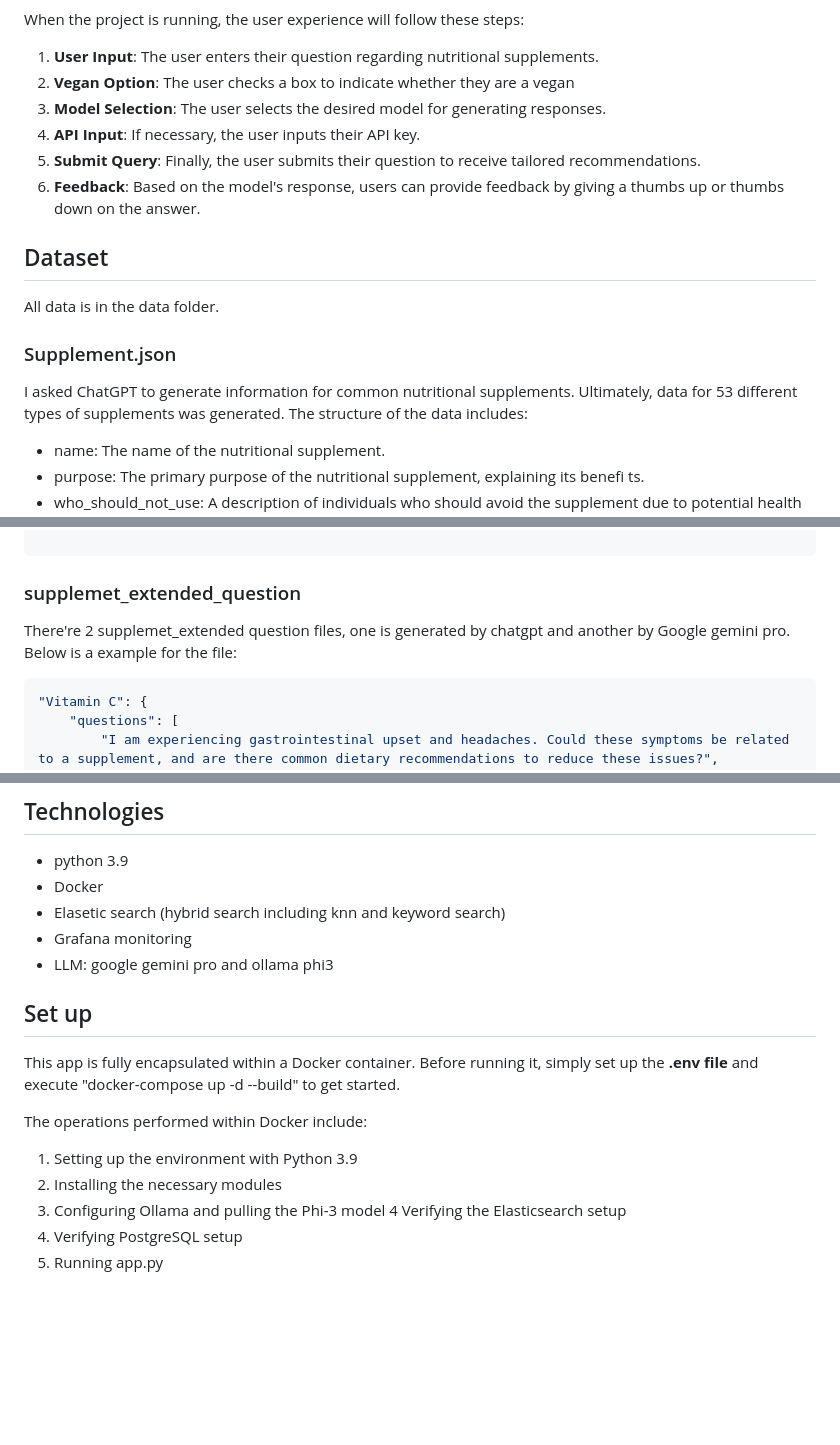
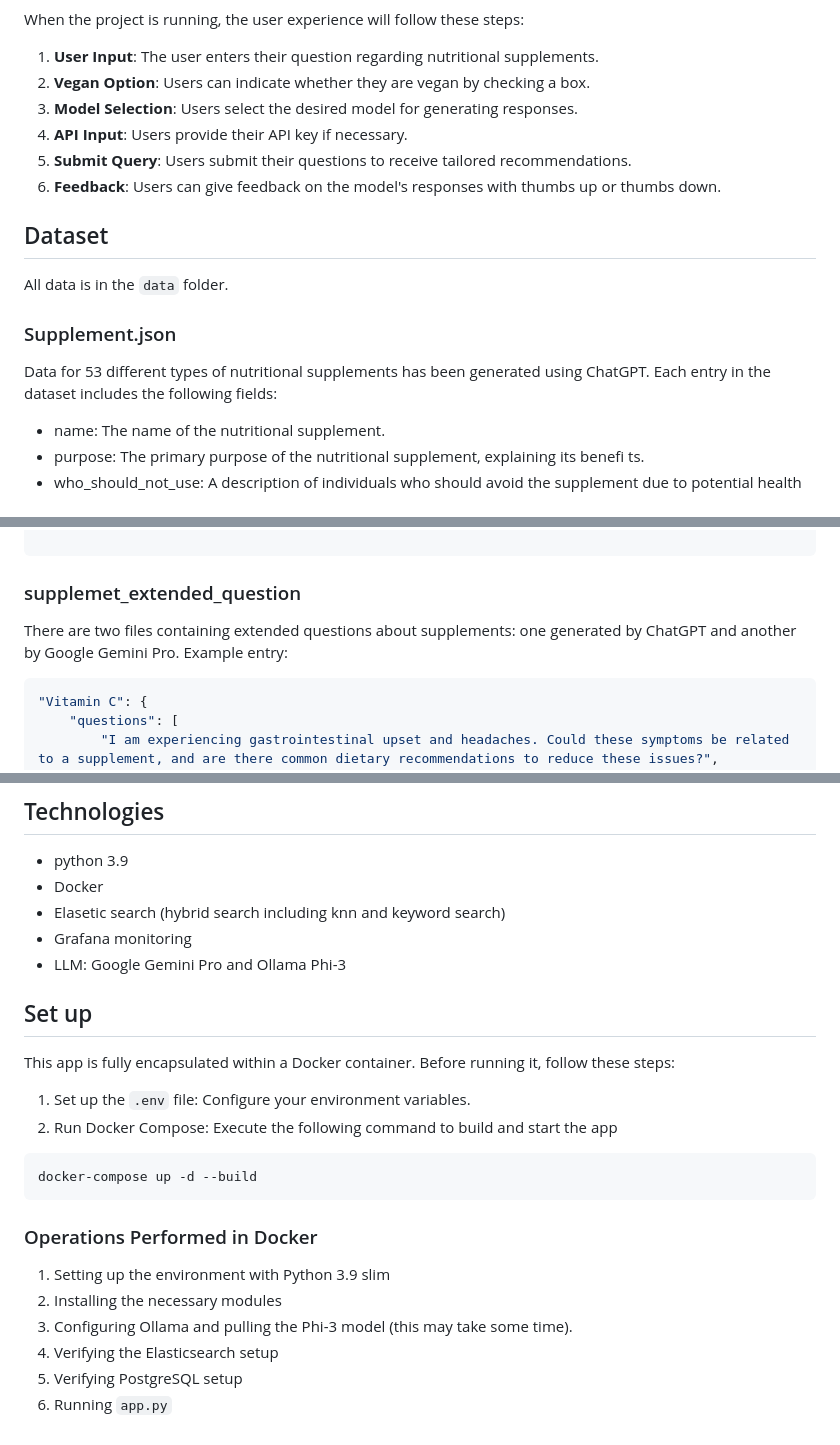
Before and after one commit to tzhsu211/llm-zoomcamp, a Markdown page: 07--project/Project.md, 3 parts joined by grey strips. Drawn GitHub-style; blank space fills up the shorter version.

````diff
--- a/07--project/Project.md
+++ b/07--project/Project.md
@@ -9,16 +11,16 @@ This is a project for [LLM Zoomcamp](https://github.com/DataTalksClub/llm-zoomca
 When the project is running, the user experience will follow these steps:
 
 1. **User Input**: The user enters their question regarding nutritional supplements.
-2. **Vegan Option**: The user checks a box to indicate whether they are a vegan
-3. **Model Selection**: The user selects the desired model for generating responses.
-4. **API Input**: If necessary, the user inputs their API key.
-5. **Submit Query**: Finally, the user submits their question to receive tailored recommendations.
-6. **Feedback**: Based on the model's response, users can provide feedback by giving a thumbs up or thumbs down on the answer.
+2. **Vegan Option**: Users can indicate whether they are vegan by checking a box.
+3. **Model Selection**: Users select the desired model for generating responses.
+4. **API Input**: Users provide their API key if necessary.
+5. **Submit Query**: Users submit their questions to receive tailored recommendations.
+6. **Feedback**: Users can give feedback on the model's responses with thumbs up or thumbs down.
 
 ## Dataset
-All data is in the data folder.
+All data is in the `data` folder.
 ### Supplement.json
-I asked ChatGPT to generate information for common nutritional supplements. Ultimately, data for 53 different types of supplements was generated. The structure of the data includes:
+Data for 53 different types of nutritional supplements has been generated using ChatGPT. Each entry in the dataset includes the following fields:
 * name: The name of the nutritional supplement.
 * purpose: The primary purpose of the nutritional supplement, explaining its benefi ts.
 * who_should_not_use: A description of individuals who should avoid the supplement due to potential health risks.
@@ -42,8 +44,8 @@ Below is an example of the dataset in JSON format:
 ```
 
 ### supplemet_extended_question
-There're 2 supplemet_extended question files, one is generated by chatgpt and another by Google gemini pro.
-Below is a example for the file:
+There are two files containing extended questions about supplements: one generated by ChatGPT and another by Google Gemini Pro.
+Example entry:
 ``` json
 "Vitamin C": {
     "questions": [
@@ -61,16 +63,20 @@ Below is a example for the file:
 * Docker
 * Elasetic search (hybrid search including knn and keyword search)
 * Grafana monitoring
-* LLM: google gemini pro and ollama phi3
+* LLM: Google Gemini Pro and Ollama Phi-3
 
 ## Set up
-This app is fully encapsulated within a Docker container. Before running it, simply set up the **.env file** and execute "docker-compose up -d --build" to get started.
+This app is fully encapsulated within a Docker container. Before running it, follow these steps:
+1. Set up the `.env` file: Configure your environment variables.
+2. Run Docker Compose: Execute the following command to build and start the app
+``` bash
+docker-compose up -d --build
+```
 
-The operations performed within Docker include:
-
-1. Setting up the environment with Python 3.9
+### Operations Performed in Docker
+1. Setting up the environment with Python 3.9 slim
 2. Installing the necessary modules
-3. Configuring Ollama and pulling the Phi-3 model
-4 Verifying the Elasticsearch setup
+3. Configuring Ollama and pulling the Phi-3 model (this may take some time).
+4. Verifying the Elasticsearch setup
 5. Verifying PostgreSQL setup
-6. Running app.py
+6. Running `app.py`
````
Also changed, not shown: other parts of 07--project/Project.md (+3 -1 lines).
